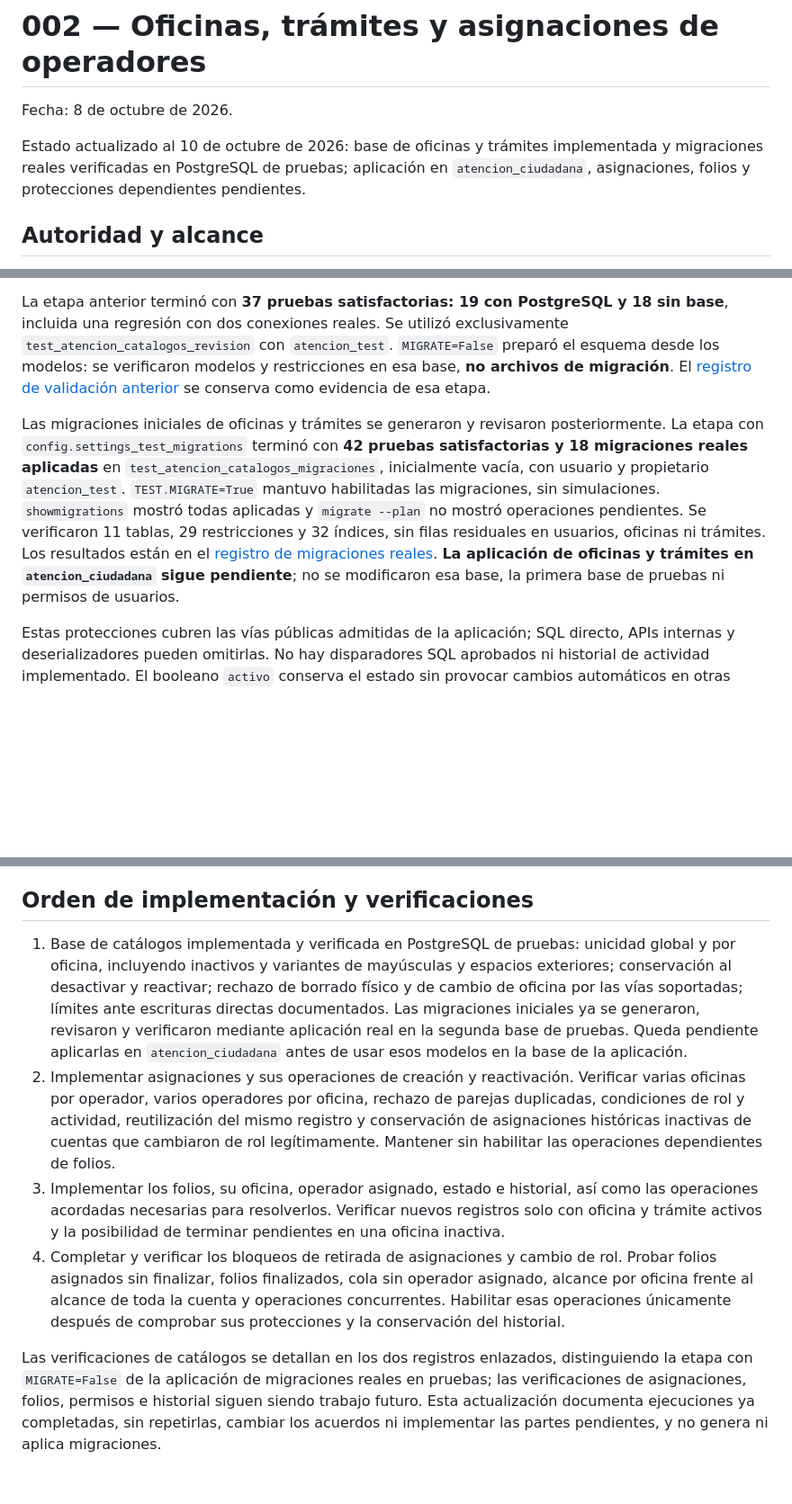
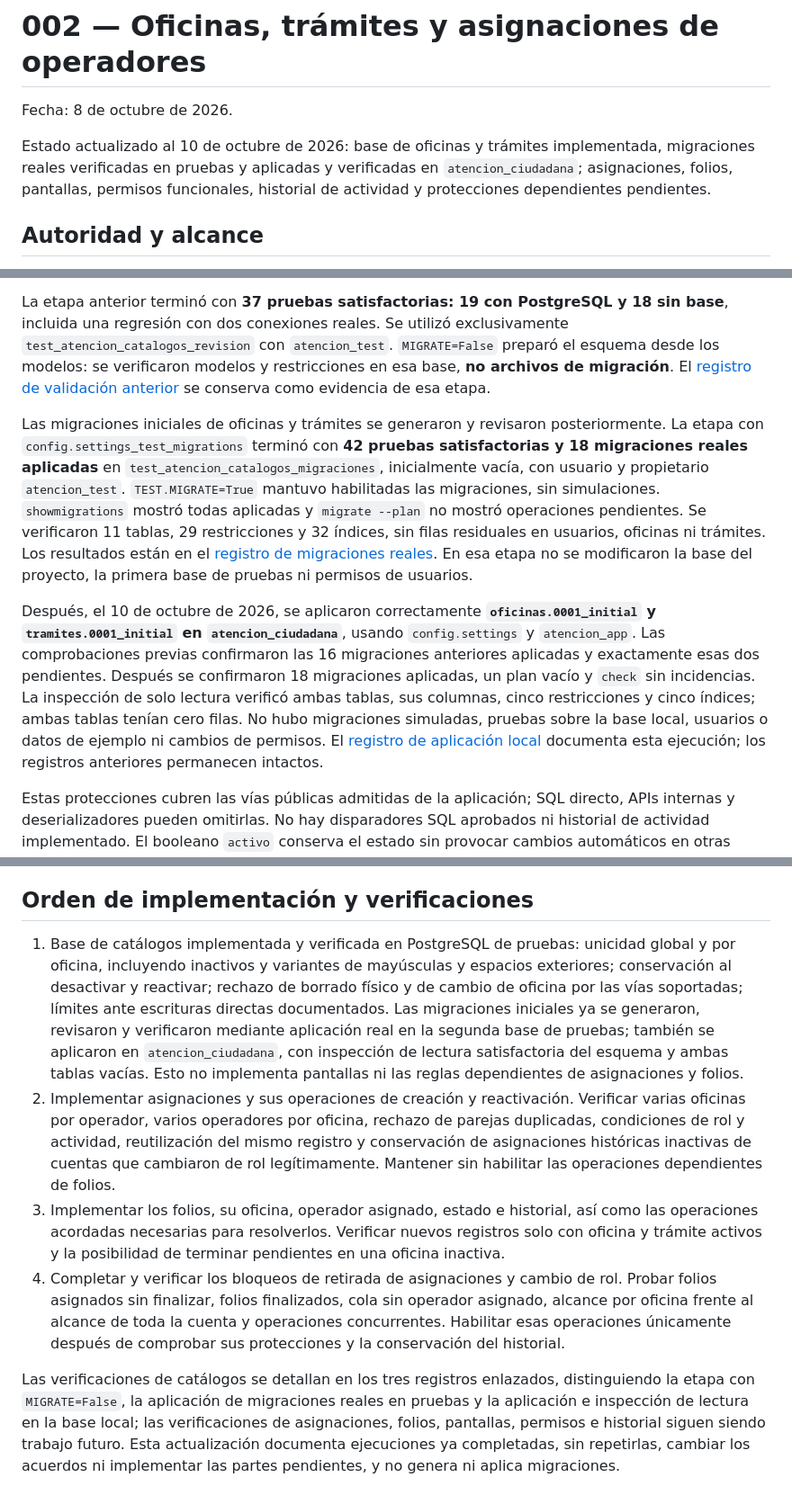
Before and after one commit to dustylenin/sistema-flujo-atencion-ciudadana, a Markdown page: docs/decisiones/002-oficinas-tramites-y-asignaciones.md, 3 parts joined by grey strips. Shown at 90% size. Drawn GitHub-style; blank space fills up the shorter version.

```diff
--- a/docs/decisiones/002-oficinas-tramites-y-asignaciones.md
+++ b/docs/decisiones/002-oficinas-tramites-y-asignaciones.md
@@ -2,7 +2,7 @@
 
 Fecha: 8 de octubre de 2026.
 
-Estado actualizado al 10 de octubre de 2026: base de oficinas y trámites implementada y migraciones reales verificadas en PostgreSQL de pruebas; aplicación en `atencion_ciudadana`, asignaciones, folios y protecciones dependientes pendientes.
+Estado actualizado al 10 de octubre de 2026: base de oficinas y trámites implementada, migraciones reales verificadas en pruebas y aplicadas y verificadas en `atencion_ciudadana`; asignaciones, folios, pantallas, permisos funcionales, historial de actividad y protecciones dependientes pendientes.
 
 ## Autoridad y alcance
 
@@ -18,7 +18,9 @@ La base de oficinas y trámites está registrada en `INSTALLED_APPS`: identifica
 
 La etapa anterior terminó con **37 pruebas satisfactorias: 19 con PostgreSQL y 18 sin base**, incluida una regresión con dos conexiones reales. Se utilizó exclusivamente `test_atencion_catalogos_revision` con `atencion_test`. `MIGRATE=False` preparó el esquema desde los modelos: se verificaron modelos y restricciones en esa base, **no archivos de migración**. El [registro de validación anterior](../pruebas/002-oficinas-tramites-postgresql.md) se conserva como evidencia de esa etapa.
 
-Las migraciones iniciales de oficinas y trámites se generaron y revisaron posteriormente. La etapa con `config.settings_test_migrations` terminó con **42 pruebas satisfactorias y 18 migraciones reales aplicadas** en `test_atencion_catalogos_migraciones`, inicialmente vacía, con usuario y propietario `atencion_test`. `TEST.MIGRATE=True` mantuvo habilitadas las migraciones, sin simulaciones. `showmigrations` mostró todas aplicadas y `migrate --plan` no mostró operaciones pendientes. Se verificaron 11 tablas, 29 restricciones y 32 índices, sin filas residuales en usuarios, oficinas ni trámites. Los resultados están en el [registro de migraciones reales](../pruebas/003-migraciones-postgresql.md). **La aplicación de oficinas y trámites en `atencion_ciudadana` sigue pendiente**; no se modificaron esa base, la primera base de pruebas ni permisos de usuarios.
+Las migraciones iniciales de oficinas y trámites se generaron y revisaron posteriormente. La etapa con `config.settings_test_migrations` terminó con **42 pruebas satisfactorias y 18 migraciones reales aplicadas** en `test_atencion_catalogos_migraciones`, inicialmente vacía, con usuario y propietario `atencion_test`. `TEST.MIGRATE=True` mantuvo habilitadas las migraciones, sin simulaciones. `showmigrations` mostró todas aplicadas y `migrate --plan` no mostró operaciones pendientes. Se verificaron 11 tablas, 29 restricciones y 32 índices, sin filas residuales en usuarios, oficinas ni trámites. Los resultados están en el [registro de migraciones reales](../pruebas/003-migraciones-postgresql.md). En esa etapa no se modificaron la base del proyecto, la primera base de pruebas ni permisos de usuarios.
+
+Después, el 10 de octubre de 2026, se aplicaron correctamente **`oficinas.0001_initial` y `tramites.0001_initial` en `atencion_ciudadana`**, usando `config.settings` y `atencion_app`. Las comprobaciones previas confirmaron las 16 migraciones anteriores aplicadas y exactamente esas dos pendientes. Después se confirmaron 18 migraciones aplicadas, un plan vacío y `check` sin incidencias. La inspección de solo lectura verificó ambas tablas, sus columnas, cinco restricciones y cinco índices; ambas tablas tenían cero filas. No hubo migraciones simuladas, pruebas sobre la base local, usuarios o datos de ejemplo ni cambios de permisos. El [registro de aplicación local](../pruebas/004-migraciones-catalogos-local.md) documenta esta ejecución; los registros anteriores permanecen intactos.
 
 Estas protecciones cubren las vías públicas admitidas de la aplicación; SQL directo, APIs internas y deserializadores pueden omitirlas. No hay disparadores SQL aprobados ni historial de actividad implementado. El booleano `activo` conserva el estado sin provocar cambios automáticos en otras entidades. Asignaciones, folios, pantallas y permisos funcionales siguen pendientes; las reglas que dependen de ellos no se presentan como implementadas.
 
@@ -103,9 +105,9 @@ Esta dependencia no modifica las reglas de desactivación de cuentas ni la posib
 
 ## Orden de implementación y verificaciones
 
-1. Base de catálogos implementada y verificada en PostgreSQL de pruebas: unicidad global y por oficina, incluyendo inactivos y variantes de mayúsculas y espacios exteriores; conservación al desactivar y reactivar; rechazo de borrado físico y de cambio de oficina por las vías soportadas; límites ante escrituras directas documentados. Las migraciones iniciales ya se generaron, revisaron y verificaron mediante aplicación real en la segunda base de pruebas. Queda pendiente aplicarlas en `atencion_ciudadana` antes de usar esos modelos en la base de la aplicación.
+1. Base de catálogos implementada y verificada en PostgreSQL de pruebas: unicidad global y por oficina, incluyendo inactivos y variantes de mayúsculas y espacios exteriores; conservación al desactivar y reactivar; rechazo de borrado físico y de cambio de oficina por las vías soportadas; límites ante escrituras directas documentados. Las migraciones iniciales ya se generaron, revisaron y verificaron mediante aplicación real en la segunda base de pruebas; también se aplicaron en `atencion_ciudadana`, con inspección de lectura satisfactoria del esquema y ambas tablas vacías. Esto no implementa pantallas ni las reglas dependientes de asignaciones y folios.
 2. Implementar asignaciones y sus operaciones de creación y reactivación. Verificar varias oficinas por operador, varios operadores por oficina, rechazo de parejas duplicadas, condiciones de rol y actividad, reutilización del mismo registro y conservación de asignaciones históricas inactivas de cuentas que cambiaron de rol legítimamente. Mantener sin habilitar las operaciones dependientes de folios.
 3. Implementar los folios, su oficina, operador asignado, estado e historial, así como las operaciones acordadas necesarias para resolverlos. Verificar nuevos registros solo con oficina y trámite activos y la posibilidad de terminar pendientes en una oficina inactiva.
 4. Completar y verificar los bloqueos de retirada de asignaciones y cambio de rol. Probar folios asignados sin finalizar, folios finalizados, cola sin operador asignado, alcance por oficina frente al alcance de toda la cuenta y operaciones concurrentes. Habilitar esas operaciones únicamente después de comprobar sus protecciones y la conservación del historial.
 
-Las verificaciones de catálogos se detallan en los dos registros enlazados, distinguiendo la etapa con `MIGRATE=False` de la aplicación de migraciones reales en pruebas; las verificaciones de asignaciones, folios, permisos e historial siguen siendo trabajo futuro. Esta actualización documenta ejecuciones ya completadas, sin repetirlas, cambiar los acuerdos ni implementar las partes pendientes, y no genera ni aplica migraciones.
+Las verificaciones de catálogos se detallan en los tres registros enlazados, distinguiendo la etapa con `MIGRATE=False`, la aplicación de migraciones reales en pruebas y la aplicación e inspección de lectura en la base local; las verificaciones de asignaciones, folios, pantallas, permisos e historial siguen siendo trabajo futuro. Esta actualización documenta ejecuciones ya completadas, sin repetirlas, cambiar los acuerdos ni implementar las partes pendientes, y no genera ni aplica migraciones.
```
Also changed, not shown: other parts of docs/decisiones/002-oficinas-tramites-y-asignaciones.md (+2 -2 lines), README.md (+12 -3 lines), docs/pruebas/004-migraciones-catalogos-local.md (added, +96 -0 lines).
